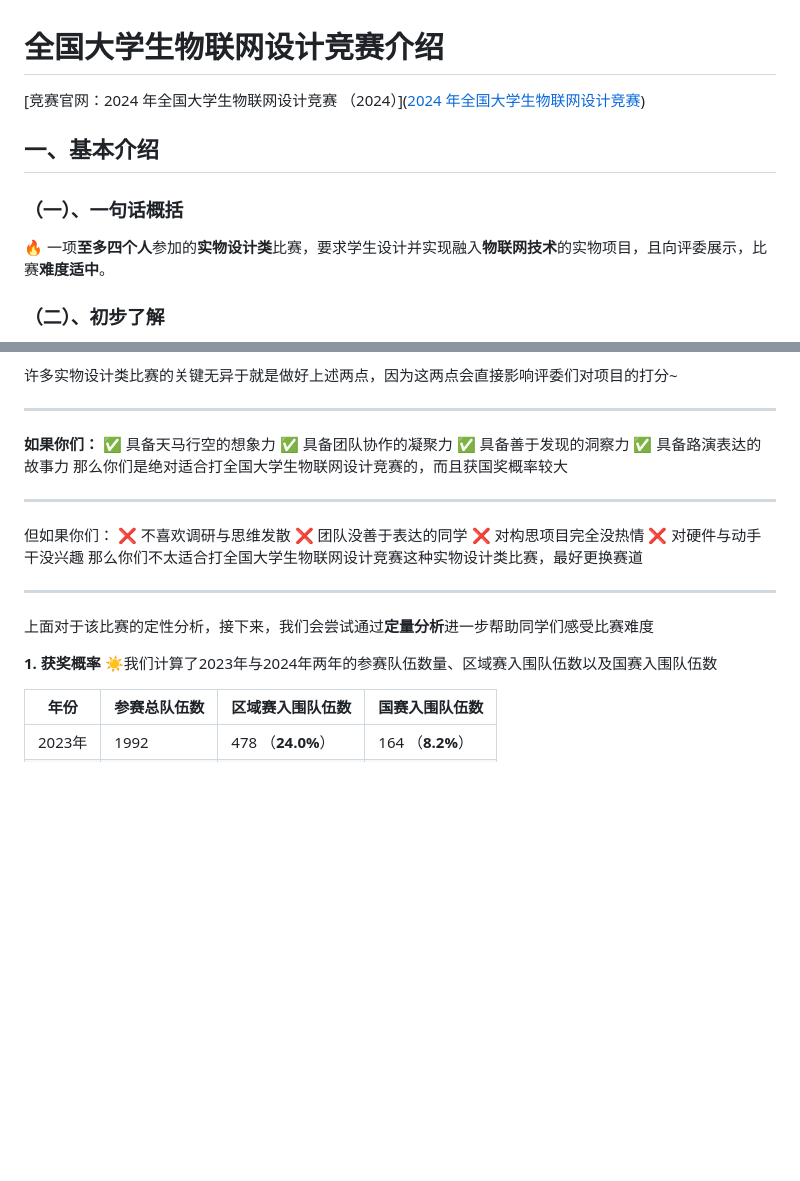
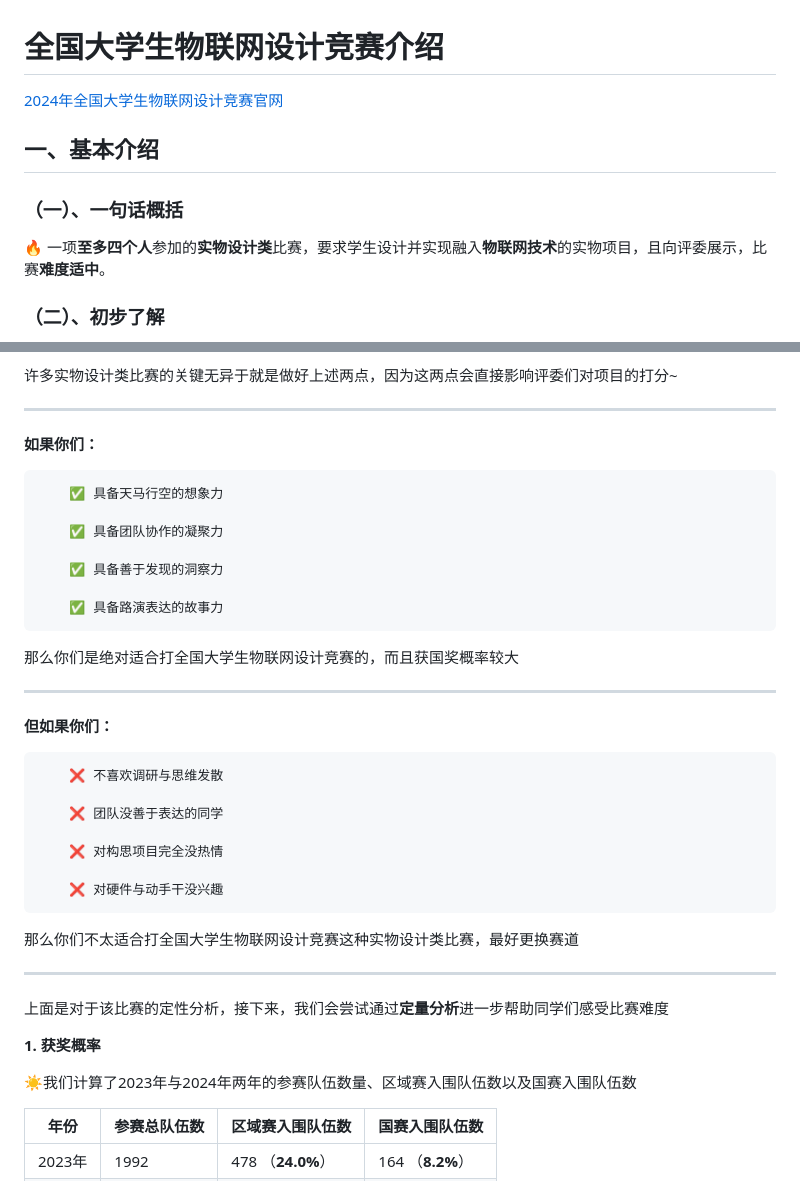
Before and after one commit to weshare2025/weshare.github.io, a Markdown page: 全国大学生物联网设计竞赛/初识篇.md, 2 parts joined by grey strips. Rendered like a GitHub page; blank space fills up the shorter version.

Commit message:
初始化项目

```diff
--- a/全国大学生物联网设计竞赛/初识篇.md
+++ b/全国大学生物联网设计竞赛/初识篇.md
@@ -1,11 +1,10 @@
 # 全国大学生物联网设计竞赛介绍
 
-[竞赛官网：2024 年全国大学生物联网设计竞赛 （2024）]([2024 年全国大学生物联网设计竞赛](https://iot.sjtu.edu.cn/Default.aspx))
+[2024年全国大学生物联网设计竞赛官网](https://iot.sjtu.edu.cn/Default.aspx)
 
 ## 一、基本介绍
 ### （一）、一句话概括
 🔥 一项**至多四个人**参加的**实物设计类**比赛，要求学生设计并实现融入**物联网技术**的实物项目，且向评委展示，比赛**难度适中**。
-
 ### （二）、初步了解
 ✍这个比赛需要大家拥有对物联网概念的清晰认知，接着是创新的想法，然后是实现想法的工程能力，最后是通过将项目完美展示出去的表达能力。为了让大家更深刻地了解这个比赛的面貌，我们通过**Q&A**的形式逐步帮助大家揭开这比赛神秘的面纱~
 
@@ -54,26 +56,37 @@
 ------
 
 **如果你们：**
+
         ✅ 具备天马行空的想象力
+
         ✅ 具备团队协作的凝聚力
+
         ✅ 具备善于发现的洞察力
+
         ✅ 具备路演表达的故事力
+
 那么你们是绝对适合打全国大学生物联网设计竞赛的，而且获国奖概率较大
 
 ------
 
-但如果你们：
+**但如果你们：**
+
         ❌ 不喜欢调研与思维发散
+
         ❌ 团队没善于表达的同学
+
         ❌ 对构思项目完全没热情
+
         ❌ 对硬件与动手干没兴趣
+
 那么你们不太适合打全国大学生物联网设计竞赛这种实物设计类比赛，最好更换赛道
 
 ------
 
-上面对于该比赛的定性分析，接下来，我们会尝试通过**定量分析**进一步帮助同学们感受比赛难度
+上面是对于该比赛的定性分析，接下来，我们会尝试通过**定量分析**进一步帮助同学们感受比赛难度
 
 **1. 获奖概率**
+
 ☀我们计算了2023年与2024年两年的参赛队伍数量、区域赛入围队伍数以及国赛入围队伍数
 
 |年份|参赛总队伍数|区域赛入围队伍数|国赛入围队伍数|
```
Also changed, not shown: other parts of 全国大学生物联网设计竞赛/初识篇.md (+12 -1 lines).
